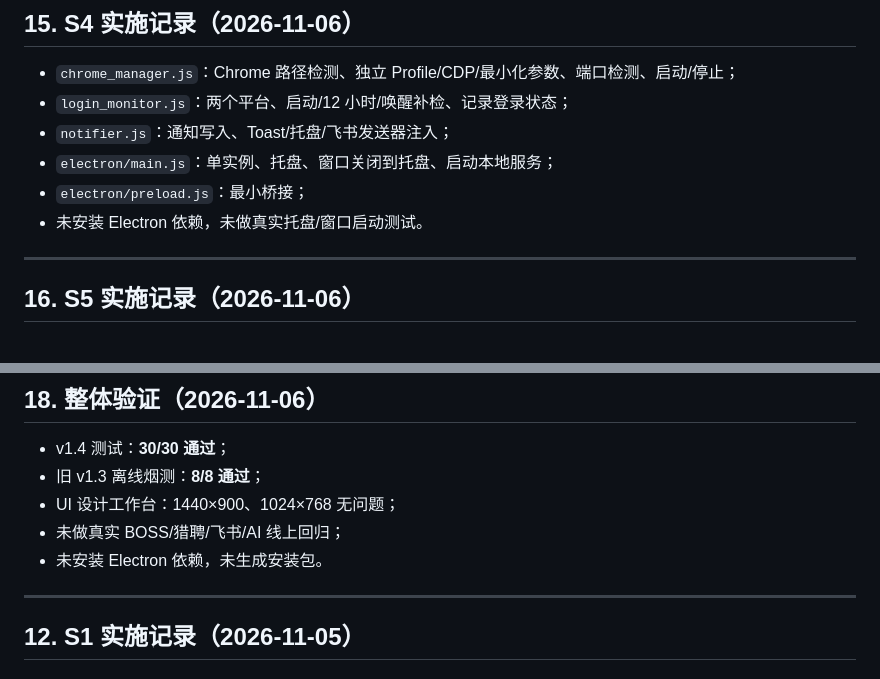
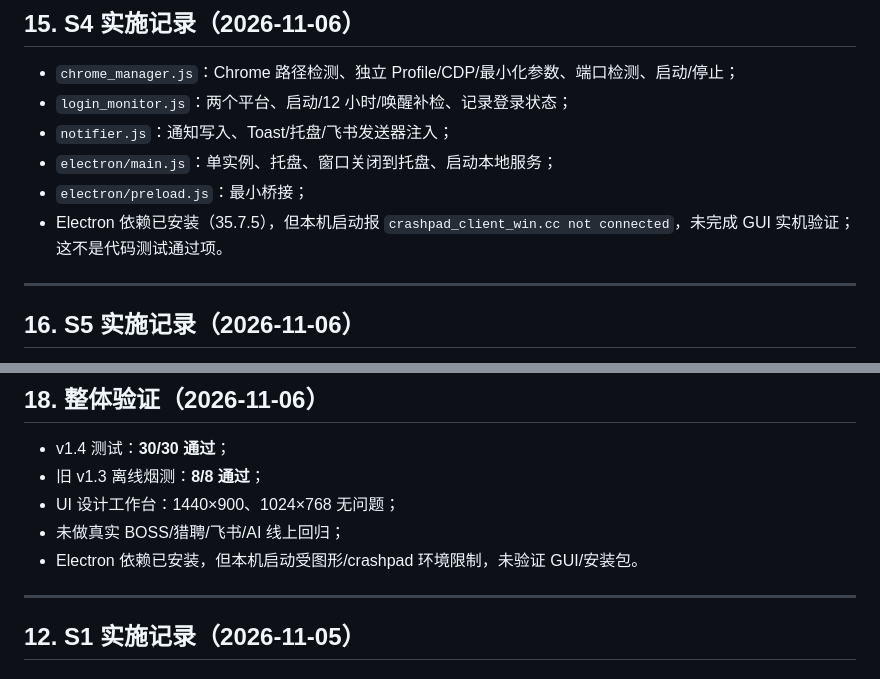
Before and after one commit to Aaron-Icarus/local-job-agent-suite, a Markdown page: docs/plans/v1.4_客户端化_执行计划.md, 2 parts joined by grey strips. Rendered like a GitHub page.

Commit message:
docs(v1.4.0): 记录 Electron 启动环境限制

```diff
--- a/docs/plans/v1.4_客户端化_执行计划.md
+++ b/docs/plans/v1.4_客户端化_执行计划.md
@@ -330,7 +330,7 @@ ingest_runs
 - `notifier.js`：通知写入、Toast/托盘/飞书发送器注入；
 - `electron/main.js`：单实例、托盘、窗口关闭到托盘、启动本地服务；
 - `electron/preload.js`：最小桥接；
-- 未安装 Electron 依赖，未做真实托盘/窗口启动测试。
+- Electron 依赖已安装（35.7.5），但本机启动报 `crashpad_client_win.cc not connected`，未完成 GUI 实机验证；这不是代码测试通过项。
 
 ---
 
@@ -362,7 +362,7 @@ ingest_runs
 - 旧 v1.3 离线烟测：**8/8 通过**；
 - UI 设计工作台：1440×900、1024×768 无问题；
 - 未做真实 BOSS/猎聘/飞书/AI 线上回归；
-- 未安装 Electron 依赖，未生成安装包。
+- Electron 依赖已安装，但本机启动受图形/crashpad 环境限制，未验证 GUI/安装包。
 
 ---
 
```
Also changed, not shown: CHANGELOG.md (+1 -1 lines).
